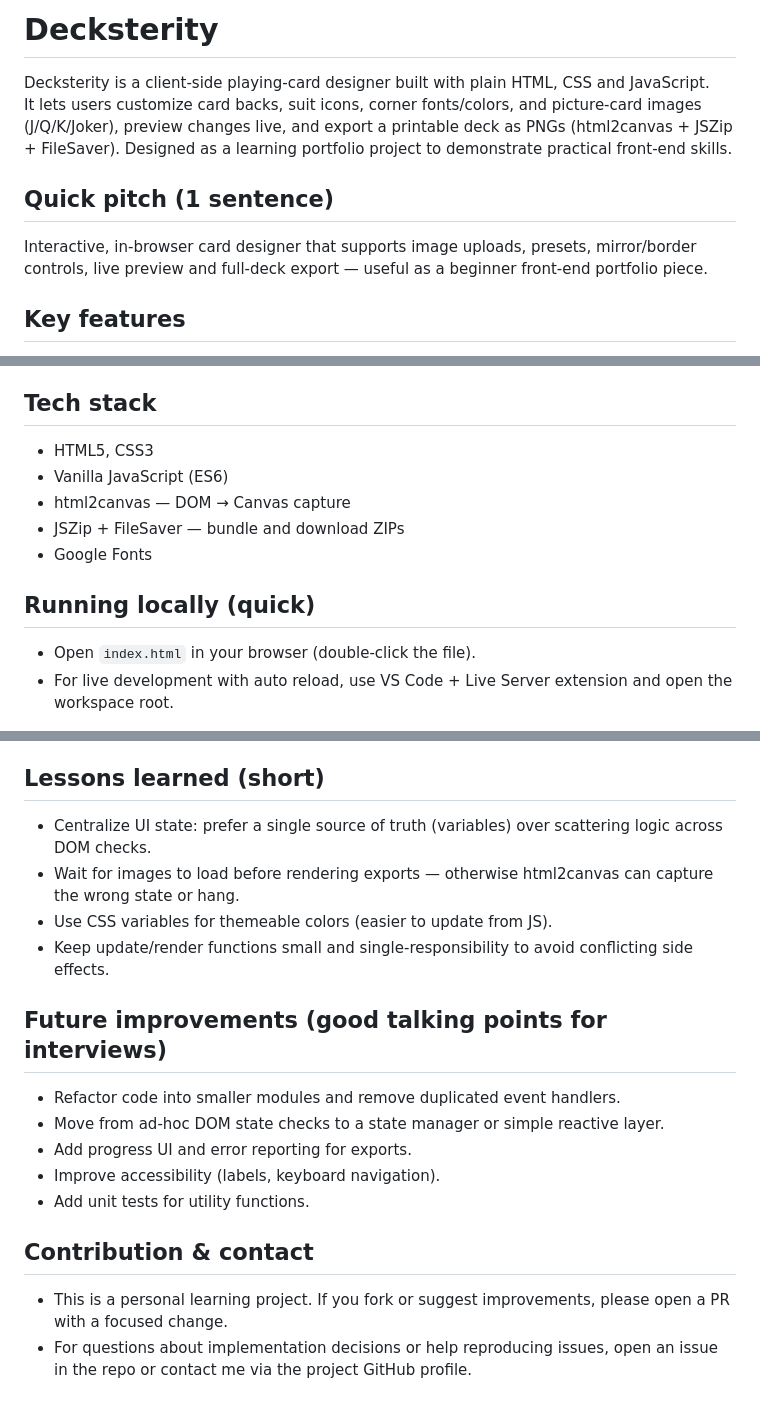
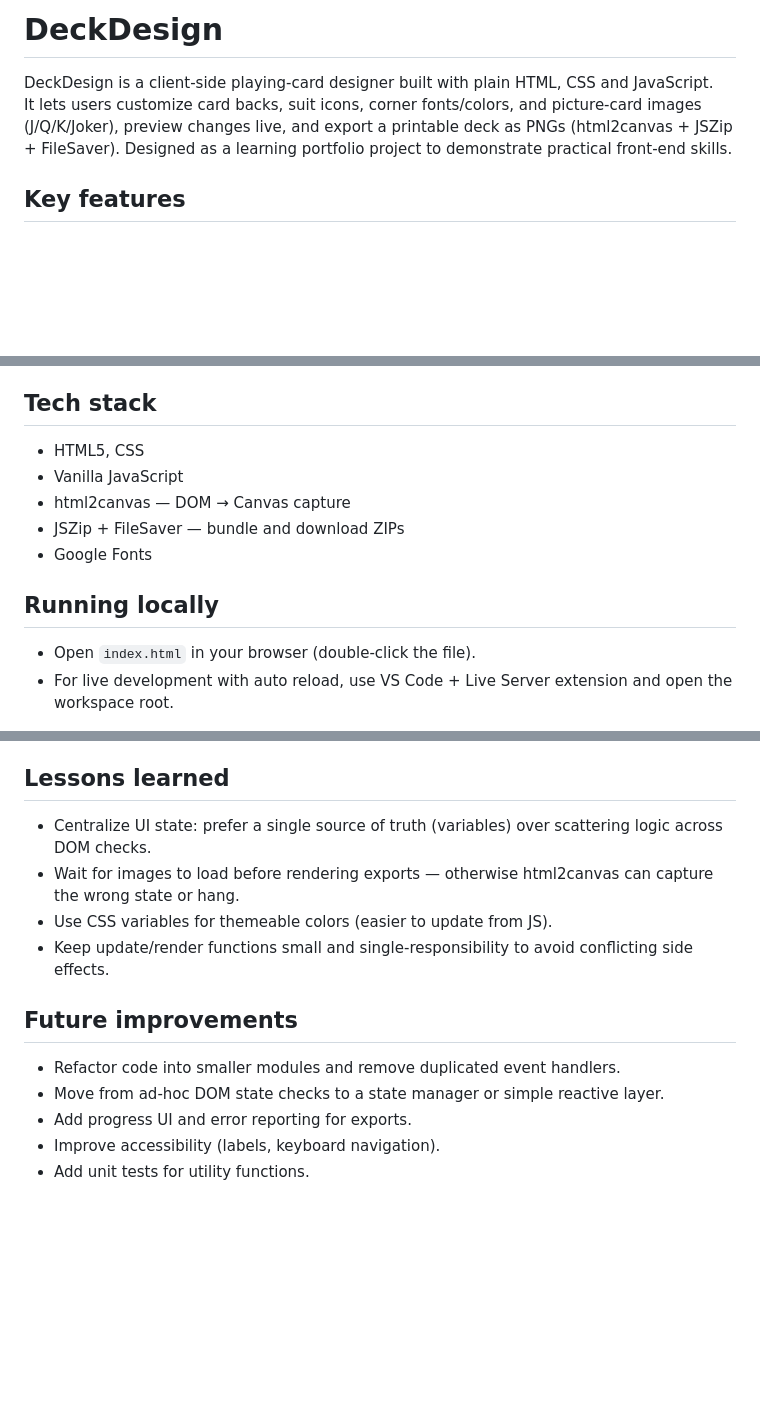
Before and after one commit to LoganMcQuirk/DeckDesign, a Markdown page: README.md, 3 parts joined by grey strips. GitHub-like rendering; blank space fills up the shorter version.

```diff
--- a/README.md
+++ b/README.md
@@ -1,10 +1,7 @@
-# Decksterity
+# DeckDesign
 
-Decksterity is a client-side playing-card designer built with plain HTML, CSS and JavaScript.
+DeckDesign is a client-side playing-card designer built with plain HTML, CSS and JavaScript.
 It lets users customize card backs, suit icons, corner fonts/colors, and picture-card images (J/Q/K/Joker), preview changes live, and export a printable deck as PNGs (html2canvas + JSZip + FileSaver). Designed as a learning portfolio project to demonstrate practical front‑end skills.
-
-## Quick pitch (1 sentence)
-Interactive, in‑browser card designer that supports image uploads, presets, mirror/border controls, live preview and full‑deck export — useful as a beginner front‑end portfolio piece.
 
 ## Key features
 - Live preview of a single card (front/back)
@@ -27,13 +24,13 @@ This started as a self‑directed challenge to learn HTML, CSS and vanilla JavaS
 - Iterative problem solving and feature growth from a minimal idea to a fuller app
 
 ## Tech stack
-- HTML5, CSS3
-- Vanilla JavaScript (ES6)
+- HTML5, CSS
+- Vanilla JavaScript
 - html2canvas — DOM → Canvas capture
 - JSZip + FileSaver — bundle and download ZIPs
 - Google Fonts
 
-## Running locally (quick)
+## Running locally
 - Open `index.html` in your browser (double‑click the file).
 - For live development with auto reload, use VS Code + Live Server extension and open the workspace root.
 
@@ -42,19 +39,15 @@ This started as a self‑directed challenge to learn HTML, CSS and vanilla JavaS
 - Large images or high html2canvas scale values can slow or fail the export — scale down if needed.
 - Some interactive logic (mirror/border, joker special cases, hover vs selected state) has nuanced behavior; the code balances many features and should be refactored for clarity.
 
-## Lessons learned (short)
+## Lessons learned
 - Centralize UI state: prefer a single source of truth (variables) over scattering logic across DOM checks.
 - Wait for images to load before rendering exports — otherwise html2canvas can capture the wrong state or hang.
 - Use CSS variables for themeable colors (easier to update from JS).
 - Keep update/render functions small and single‑responsibility to avoid conflicting side effects.
 
-## Future improvements (good talking points for interviews)
+## Future improvements
 - Refactor code into smaller modules and remove duplicated event handlers.
 - Move from ad‑hoc DOM state checks to a state manager or simple reactive layer.
 - Add progress UI and error reporting for exports.
 - Improve accessibility (labels, keyboard navigation).
 - Add unit tests for utility functions.
-
-## Contribution & contact
-- This is a personal learning project. If you fork or suggest improvements, please open a PR with a focused change.
-- For questions about implementation decisions or help reproducing issues, open an issue in the repo or contact me via the project GitHub profile.
```
